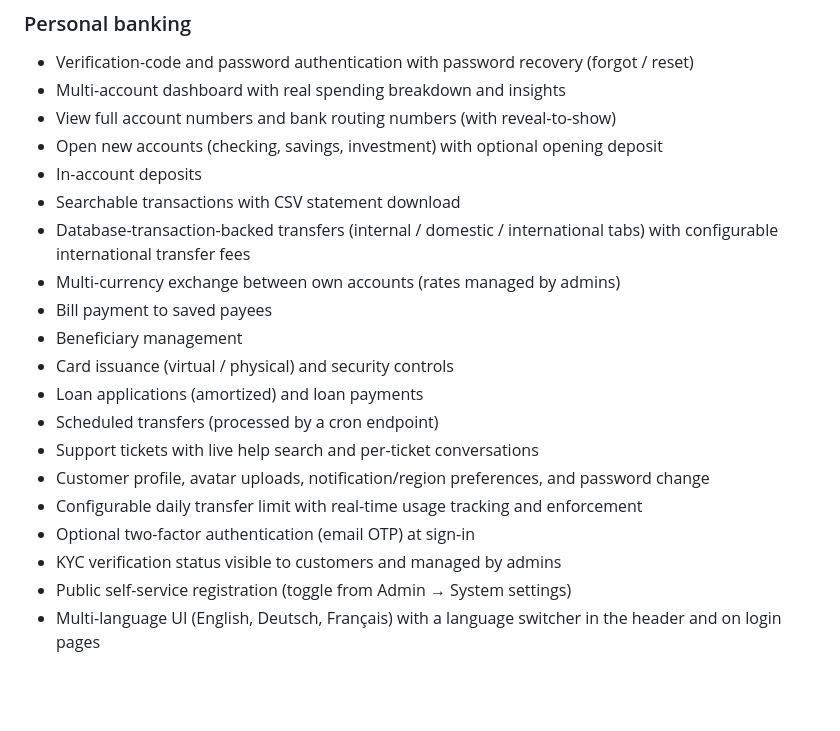
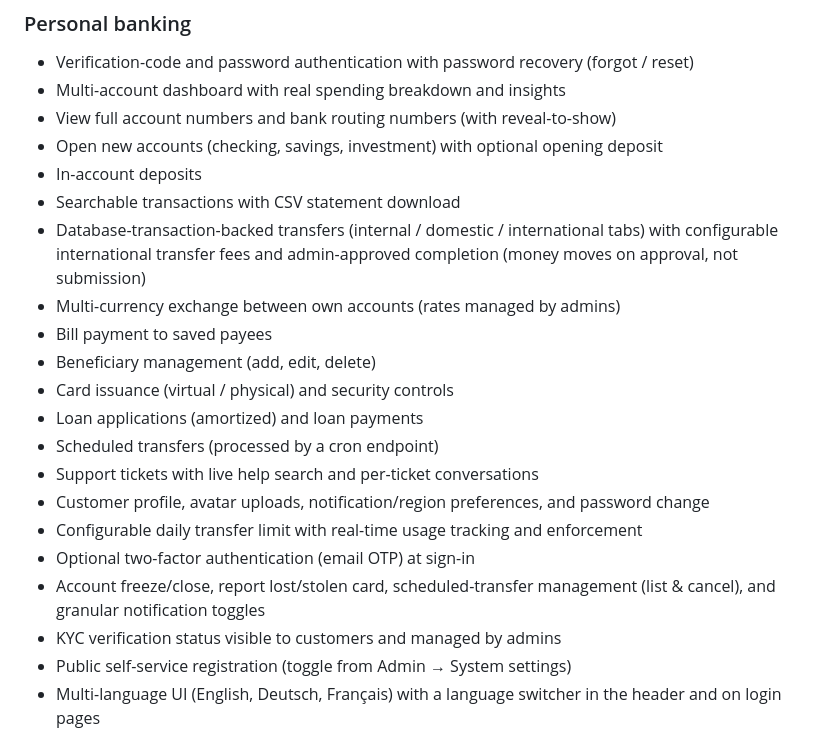
Before and after one commit to carlosjohn2927-rgb/Bank-110, a Markdown page: README.md, the part around the change. GitHub-like rendering; blank space fills up the shorter version.

Commit message:
Update README with newly completed modules
Co-authored-by: arena-agent <297053741+arena-agent@users.noreply.github.com>

```diff
--- a/README.md
+++ b/README.md
@@ -36,10 +36,10 @@ See **[CPANEL_DEPLOYMENT.md](CPANEL_DEPLOYMENT.md)** for the complete click-by-c
 - Open new accounts (checking, savings, investment) with optional opening deposit
 - In-account deposits
 - Searchable transactions with CSV statement download
-- Database-transaction-backed transfers (internal / domestic / international tabs) with configurable international transfer fees
+- Database-transaction-backed transfers (internal / domestic / international tabs) with configurable international transfer fees and admin-approved completion (money moves on approval, not submission)
 - Multi-currency exchange between own accounts (rates managed by admins)
 - Bill payment to saved payees
-- Beneficiary management
+- Beneficiary management (add, edit, delete)
 - Card issuance (virtual / physical) and security controls
 - Loan applications (amortized) and loan payments
 - Scheduled transfers (processed by a cron endpoint)
@@ -47,6 +47,7 @@ See **[CPANEL_DEPLOYMENT.md](CPANEL_DEPLOYMENT.md)** for the complete click-by-c
 - Customer profile, avatar uploads, notification/region preferences, and password change
 - Configurable daily transfer limit with real-time usage tracking and enforcement
 - Optional two-factor authentication (email OTP) at sign-in
+- Account freeze/close, report lost/stolen card, scheduled-transfer management (list & cancel), and granular notification toggles
 - KYC verification status visible to customers and managed by admins
 - Public self-service registration (toggle from Admin → System settings)
 - Multi-language UI (English, Deutsch, Français) with a language switcher in the header and on login pages
```
